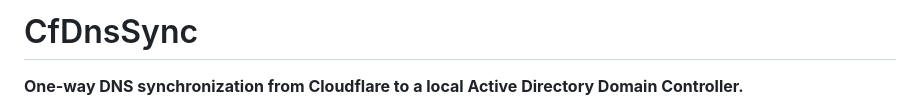
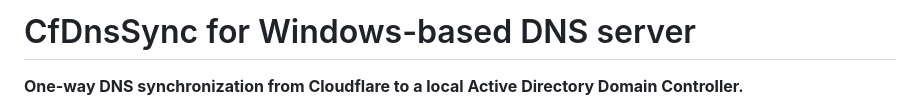
Before and after one commit to Pascal-tgn/CFDNSSync, a Markdown page: README.md, the part around the change. Drawn GitHub-style.

```diff
--- a/README.md
+++ b/README.md
@@ -1,4 +1,4 @@
-# CfDnsSync
+# CfDnsSync for Windows-based DNS server
 
 **One-way DNS synchronization from Cloudflare to a local Active Directory Domain Controller.**
 
```
